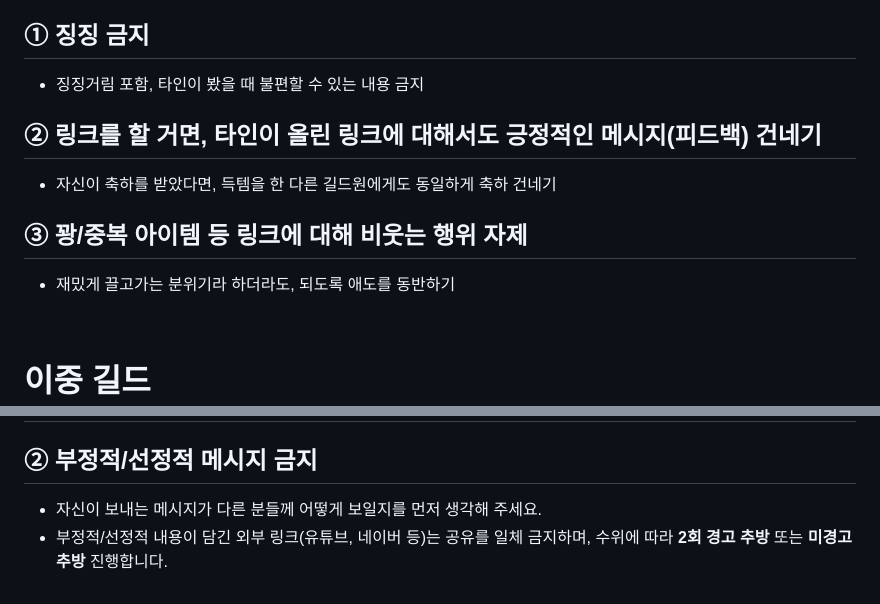
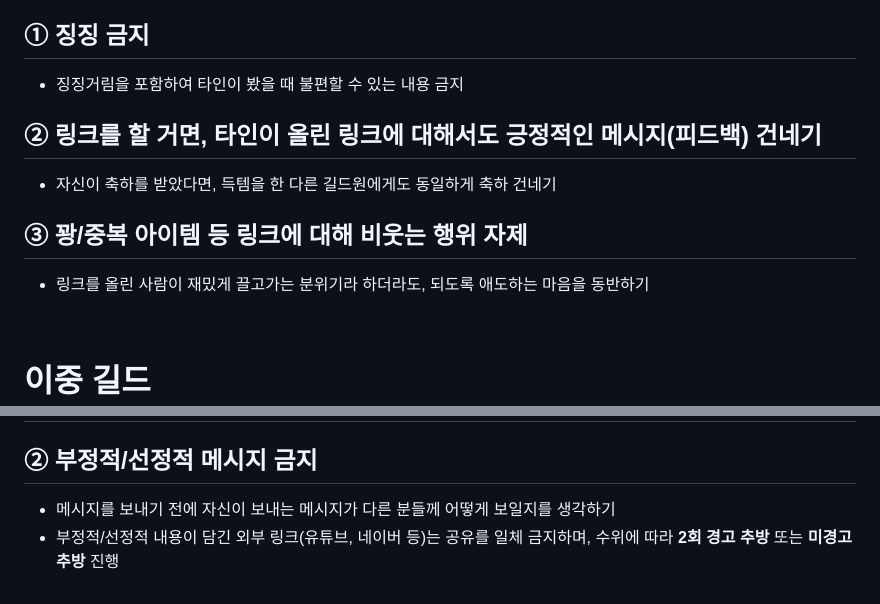
Before and after one commit to n0hack/brunch-rules-web, a Markdown page: src/post/rules.md, 2 parts joined by grey strips. GitHub-like rendering.

Commit message:
모호한 내용 수정

```diff
--- a/src/post/rules.md
+++ b/src/post/rules.md
@@ -49,7 +49,7 @@
 
 ## ① 징징 금지
 
-- 징징거림 포함, 타인이 봤을 때 불편할 수 있는 내용 금지
+- 징징거림을 포함하여 타인이 봤을 때 불편할 수 있는 내용 금지
 
 ## ② 링크를 할 거면, 타인이 올린 링크에 대해서도 긍정적인 메시지(피드백) 건네기
 
@@ -57,7 +57,7 @@
 
 ## ③ 꽝/중복 아이템 등 링크에 대해 비웃는 행위 자제
 
-- 재밌게 끌고가는 분위기라 하더라도, 되도록 애도를 동반하기
+- 링크를 올린 사람이 재밌게 끌고가는 분위기라 하더라도, 되도록 애도하는 마음을 동반하기
 
 <br />
 
@@ -145,5 +145,5 @@
 
 ## ② 부정적/선정적 메시지 금지
 
-- 자신이 보내는 메시지가 다른 분들께 어떻게 보일지를 먼저 생각해 주세요.
-- 부정적/선정적 내용이 담긴 외부 링크(유튜브, 네이버 등)는 공유를 일체 금지하며, 수위에 따라 **2회 경고 추방** 또는 **미경고 추방** 진행합니다.
+- 메시지를 보내기 전에 자신이 보내는 메시지가 다른 분들께 어떻게 보일지를 생각하기
+- 부정적/선정적 내용이 담긴 외부 링크(유튜브, 네이버 등)는 공유를 일체 금지하며, 수위에 따라 **2회 경고 추방** 또는 **미경고 추방** 진행
```
